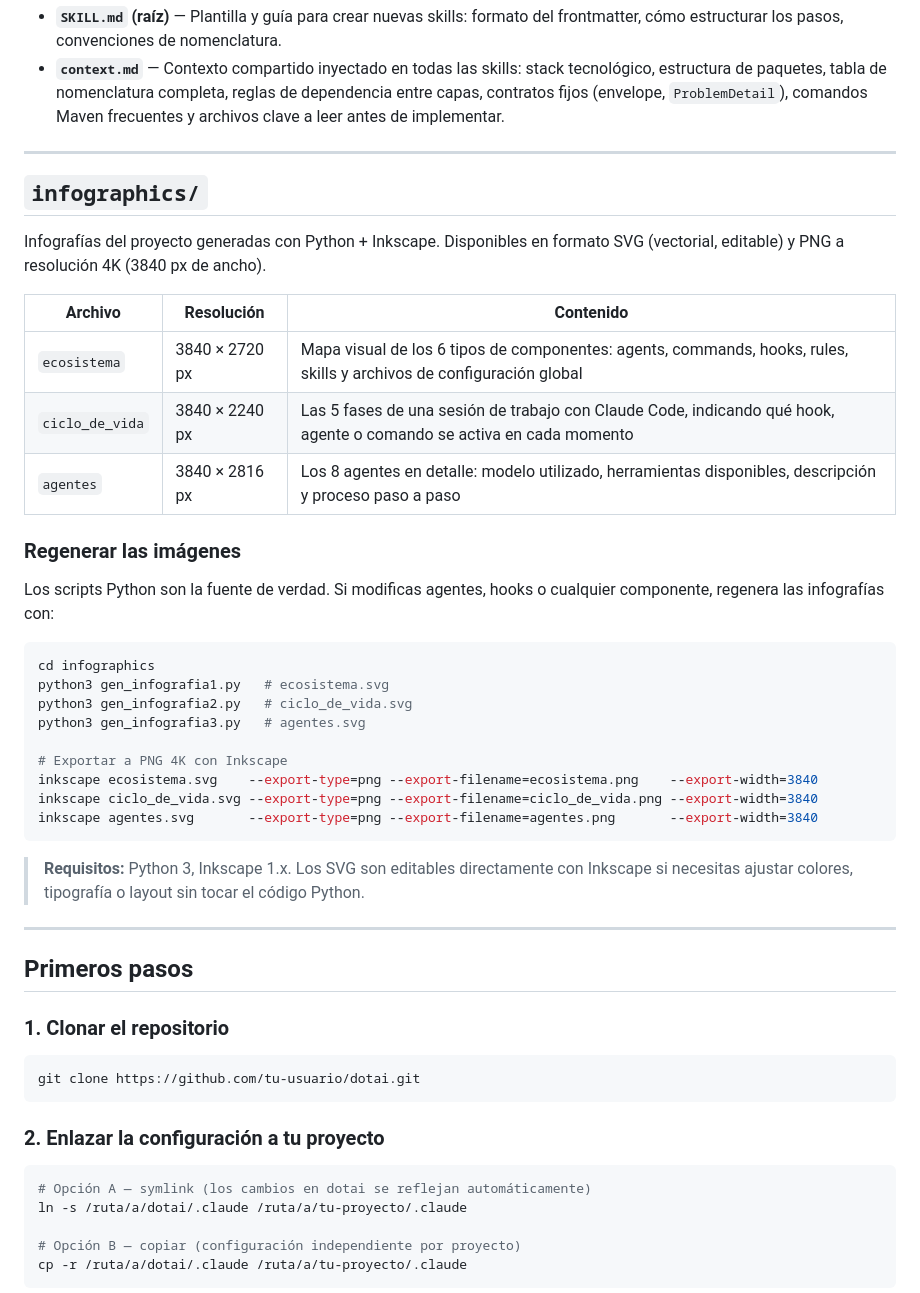
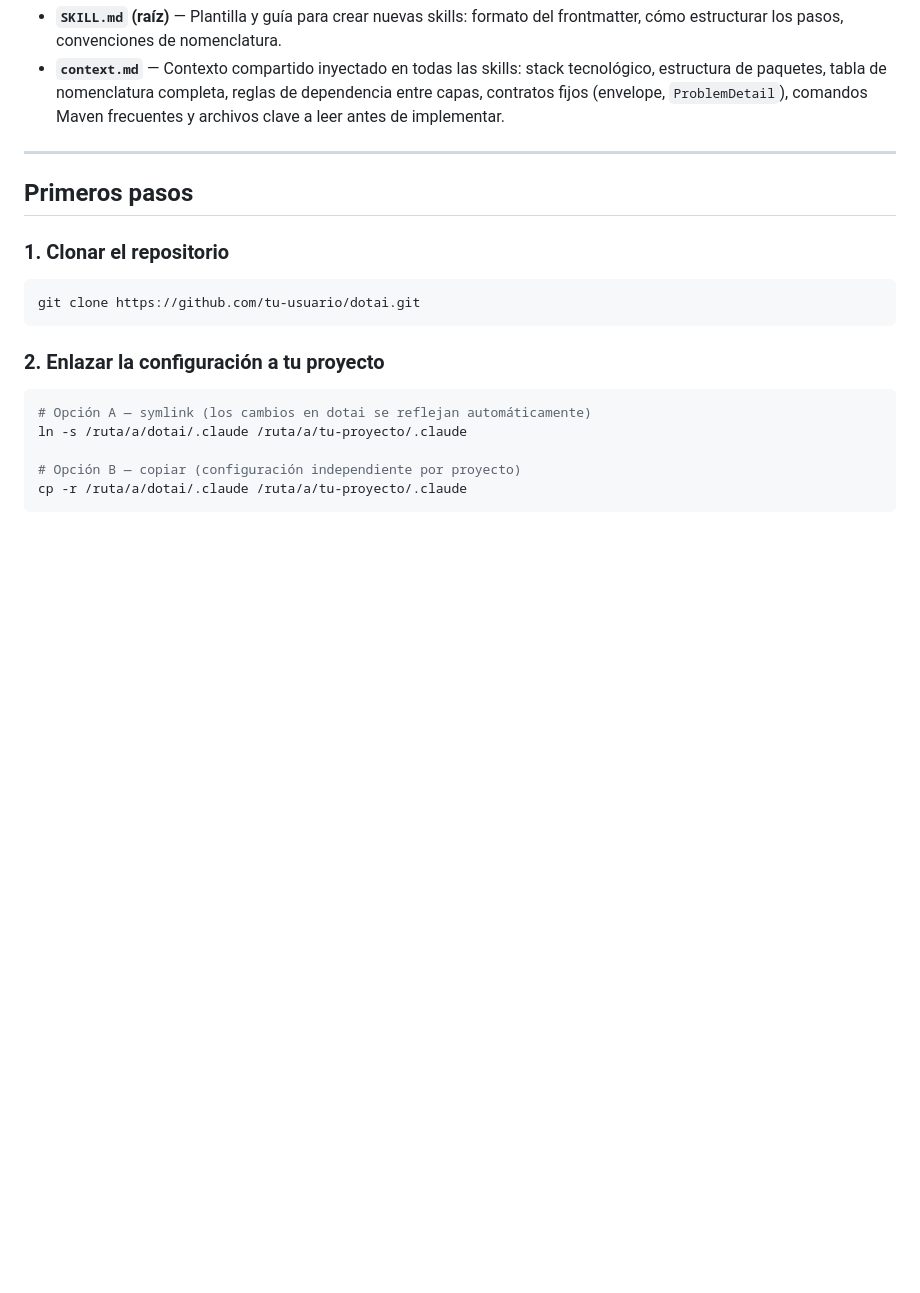
Before and after one commit to untalsanders/dotai, a Markdown page: README.md, the part around the change. GitHub-like rendering; blank space fills up the shorter version.

Commit message:
docs: remove infographics section from README
- Delete documentation related to `infographics/`, including generation scripts, usage details, and export commands from the README.

Signed-off-by: Sanders Gutiérrez <ing.sanders@gmail.com>

````diff
--- a/README.md
+++ b/README.md
@@ -227,36 +227,6 @@ Las skills son flujos de trabajo reutilizables invocados como slash commands. A
 
 ---
 
-## `infographics/`
-
-Infografías del proyecto generadas con Python + Inkscape. Disponibles en formato SVG (vectorial, editable) y PNG a resolución 4K (3840 px de ancho).
-
-| Archivo | Resolución | Contenido |
-|---|---|---|
-| `ecosistema` | 3840 × 2720 px | Mapa visual de los 6 tipos de componentes: agents, commands, hooks, rules, skills y archivos de configuración global |
-| `ciclo_de_vida` | 3840 × 2240 px | Las 5 fases de una sesión de trabajo con Claude Code, indicando qué hook, agente o comando se activa en cada momento |
-| `agentes` | 3840 × 2816 px | Los 8 agentes en detalle: modelo utilizado, herramientas disponibles, descripción y proceso paso a paso |
-
-### Regenerar las imágenes
-
-Los scripts Python son la fuente de verdad. Si modificas agentes, hooks o cualquier componente, regenera las infografías con:
-
-```bash
-cd infographics
-python3 gen_infografia1.py   # ecosistema.svg
-python3 gen_infografia2.py   # ciclo_de_vida.svg
-python3 gen_infografia3.py   # agentes.svg
-
-# Exportar a PNG 4K con Inkscape
-inkscape ecosistema.svg    --export-type=png --export-filename=ecosistema.png    --export-width=3840
-inkscape ciclo_de_vida.svg --export-type=png --export-filename=ciclo_de_vida.png --export-width=3840
-inkscape agentes.svg       --export-type=png --export-filename=agentes.png       --export-width=3840
-```
-
-> **Requisitos:** Python 3, Inkscape 1.x. Los SVG son editables directamente con Inkscape si necesitas ajustar colores, tipografía o layout sin tocar el código Python.
-
----
-
 ## Primeros pasos
 
 ### 1. Clonar el repositorio
````
